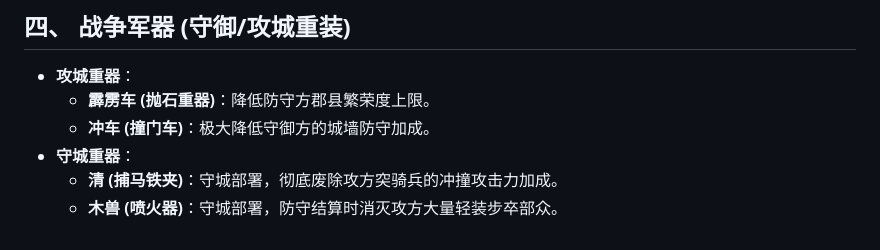
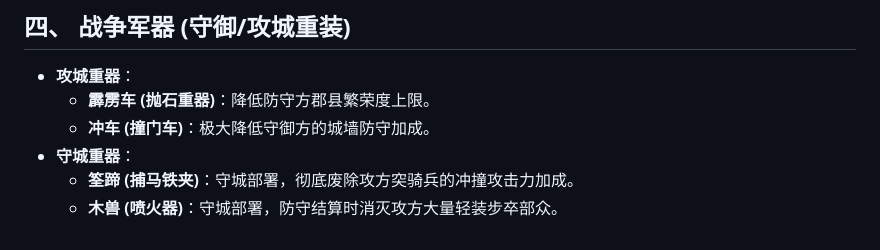
Before and after one commit to luoning/arcade, a Markdown page: autotk/docs/military_system.md, the part around the change. Rendered like a GitHub page.

Commit message:
docs: fix typo in military_system.md from Qing to Quanti

```diff
--- a/autotk/docs/military_system.md
+++ b/autotk/docs/military_system.md
@@ -141,5 +141,5 @@
     *   **霹雳车 (抛石重器)**：降低防守方郡县繁荣度上限。
     *   **冲车 (撞门车)**：极大降低守御方的城墙防守加成。
 *   **守城重器**：
-    *   **清 (捕马铁夹)**：守城部署，彻底废除攻方突骑兵的冲撞攻击力加成。
+    *   **筌蹄 (捕马铁夹)**：守城部署，彻底废除攻方突骑兵的冲撞攻击力加成。
     *   **木兽 (喷火器)**：守城部署，防守结算时消灭攻方大量轻装步卒部众。
```
